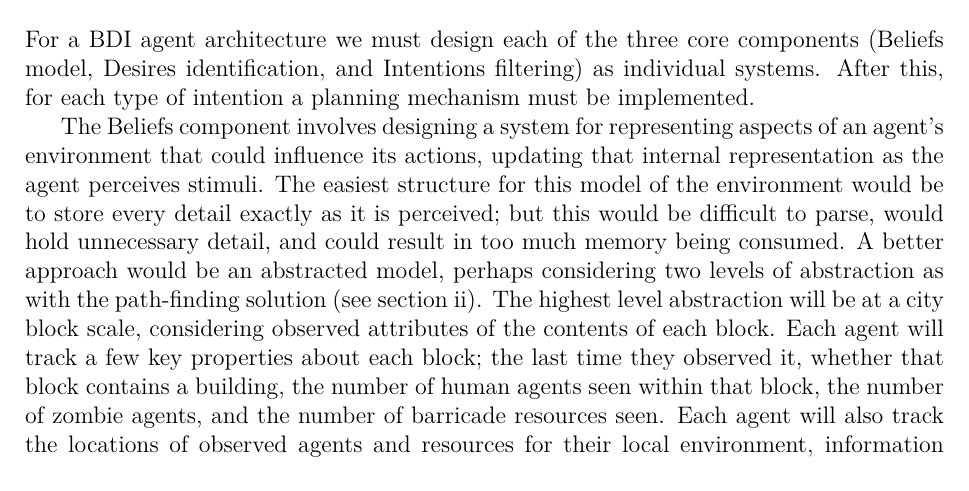
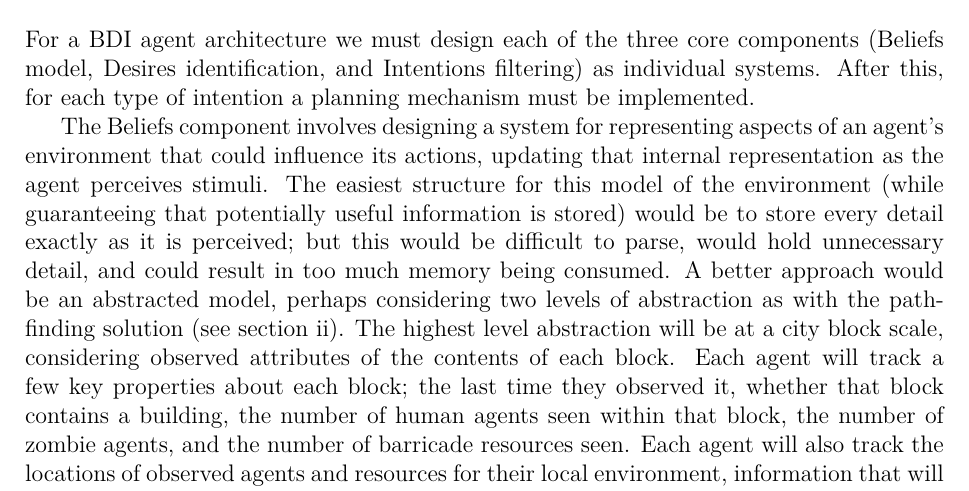
Before and after one commit to Metapyziks/Zombles, a LaTeX paper (Documents/Design/report.tex): part of page 9 of 12, cut so that both start at the same text. Compiled offline with XeLaTeX.

Commit message:
Started proof-reading BDI

```diff
--- a/Documents/Design/report.tex
+++ b/Documents/Design/report.tex
@@ -210,7 +210,7 @@ This solution is quite trivial to implement due to the simplicity of each indivi
 \subsubsection{BDI Prototype}\noindent
 For a BDI agent architecture we must design each of the three core components (Beliefs model, Desires identification, and Intentions filtering) as individual systems. After this, for each type of intention a planning mechanism must be implemented.
 
-The Beliefs component involves designing a system for representing aspects of an agent's environment that could influence its actions, updating that internal representation as the agent perceives stimuli. The easiest structure for this model of the environment would be to store every detail exactly as it is perceived; but this would be difficult to parse, would hold unnecessary detail, and could result in too much memory being consumed. A better approach would be an abstracted model, perhaps considering two levels of abstraction as with the path-finding solution (see section~\ref{sec:paths}). The highest level abstraction will be at a city block scale, considering observed attributes of the contents of each block. Each agent will track a few key properties about each block; the last time they observed it, whether that block contains a building, the number of human agents seen within that block, the number of zombie agents, and the number of barricade resources seen. Each agent will also track the locations of observed agents and resources for their local environment, information that will be discarded when they travel a specified distance from those locations to save memory. Agents will also record whether they are within a building or outside, their health value, and whether they are holding an item.
+The Beliefs component involves designing a system for representing aspects of an agent's environment that could influence its actions, updating that internal representation as the agent perceives stimuli. The easiest structure for this model of the environment (while guaranteeing that potentially useful information is stored) would be to store every detail exactly as it is perceived; but this would be difficult to parse, would hold unnecessary detail, and could result in too much memory being consumed. A better approach would be an abstracted model, perhaps considering two levels of abstraction as with the path-finding solution (see section~\ref{sec:paths}). The highest level abstraction will be at a city block scale, considering observed attributes of the contents of each block. Each agent will track a few key properties about each block; the last time they observed it, whether that block contains a building, the number of human agents seen within that block, the number of zombie agents, and the number of barricade resources seen. Each agent will also track the locations of observed agents and resources for their local environment, information that will be discarded when they travel a specified distance from those locations to save memory. Agents will also record whether they are within a building or outside, their health value, and whether they are holding an item.
 
 Desire identification is the next component requiring planning, which involves designing a mechanism to parse the beliefs model to find a set of achievable goals that align with the higher aspirations of the agent. For this specific scenario, these aspirations will be to improve safety and achieve player-given tasks. These high level goals can be broken down into sub-goals as described by Figure~\ref{fig:goals}.
 
```
Also changed, not shown: Documents/Design/report.pdf.
